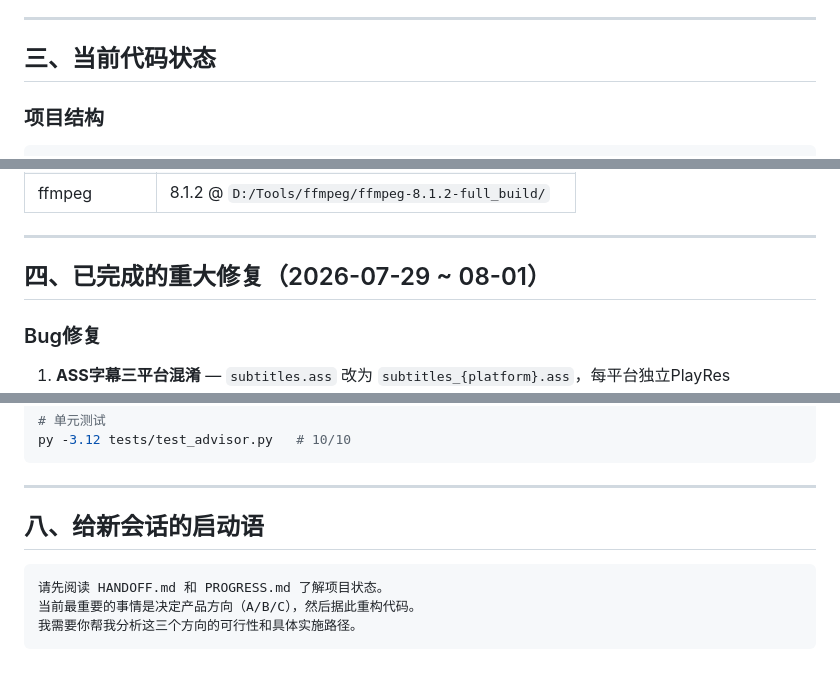
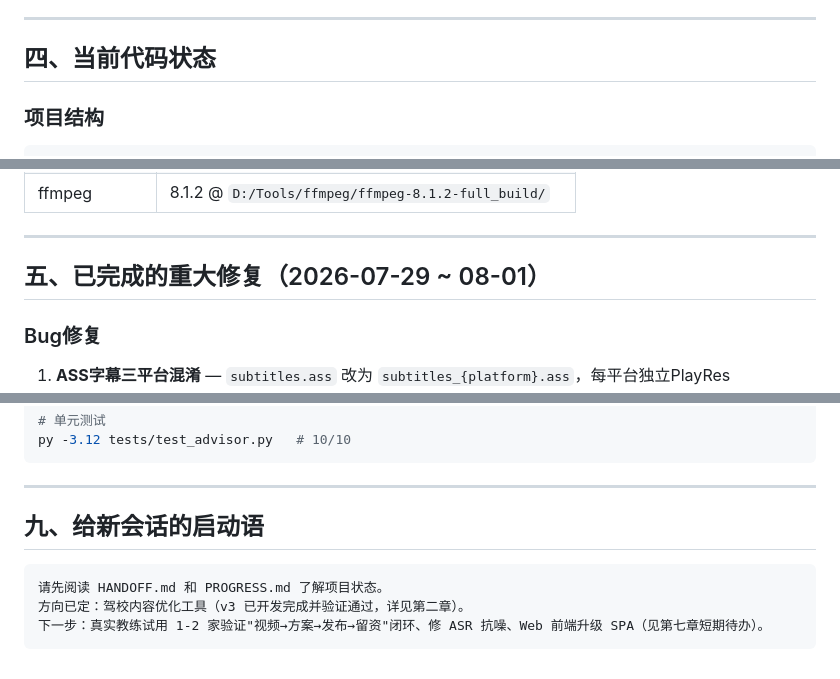
Before and after one commit to Xin-der/ai-teaching-video-editor, a Markdown page: HANDOFF.md, 3 parts joined by grey strips. Rendered like a GitHub page.

Commit message:
docs: 修正 HANDOFF 章节编号并更新给新会话的启动语

````diff
--- a/HANDOFF.md
+++ b/HANDOFF.md
@@ -48,7 +48,7 @@
 
 ---
 
-## 三、当前代码状态
+## 四、当前代码状态
 
 ### 项目结构
 ```
@@ -103,7 +103,7 @@ ai-teaching-video-editor/
 
 ---
 
-## 四、已完成的重大修复（2026-07-29 ~ 08-01）
+## 五、已完成的重大修复（2026-07-29 ~ 08-01）
 
 ### Bug修复
 1. **ASS字幕三平台混淆** — `subtitles.ass` 改为 `subtitles_{platform}.ass`，每平台独立PlayRes
@@ -228,10 +228,10 @@ py -3.12 tests/test_advisor.py   # 10/10
 
 ---
 
-## 八、给新会话的启动语
+## 九、给新会话的启动语
 
 ```
 请先阅读 HANDOFF.md 和 PROGRESS.md 了解项目状态。
-当前最重要的事情是决定产品方向（A/B/C），然后据此重构代码。
-我需要你帮我分析这三个方向的可行性和具体实施路径。
+方向已定：驾校内容优化工具（v3 已开发完成并验证通过，详见第二章）。
+下一步：真实教练试用 1-2 家验证"视频→方案→发布→留资"闭环、修 ASR 抗噪、Web 前端升级 SPA（见第七章短期待办）。
 ```
````
Also changed, not shown: other parts of HANDOFF.md (+3 -3 lines).
